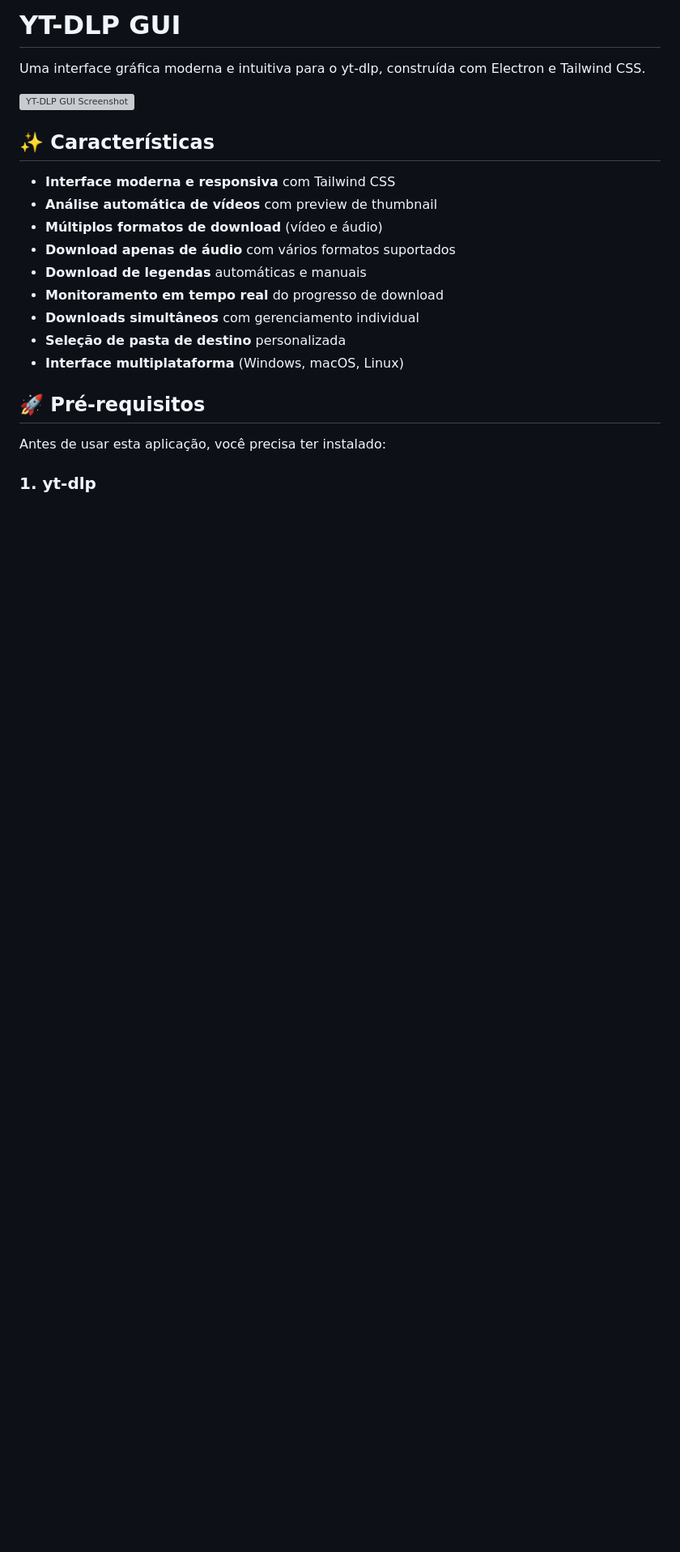
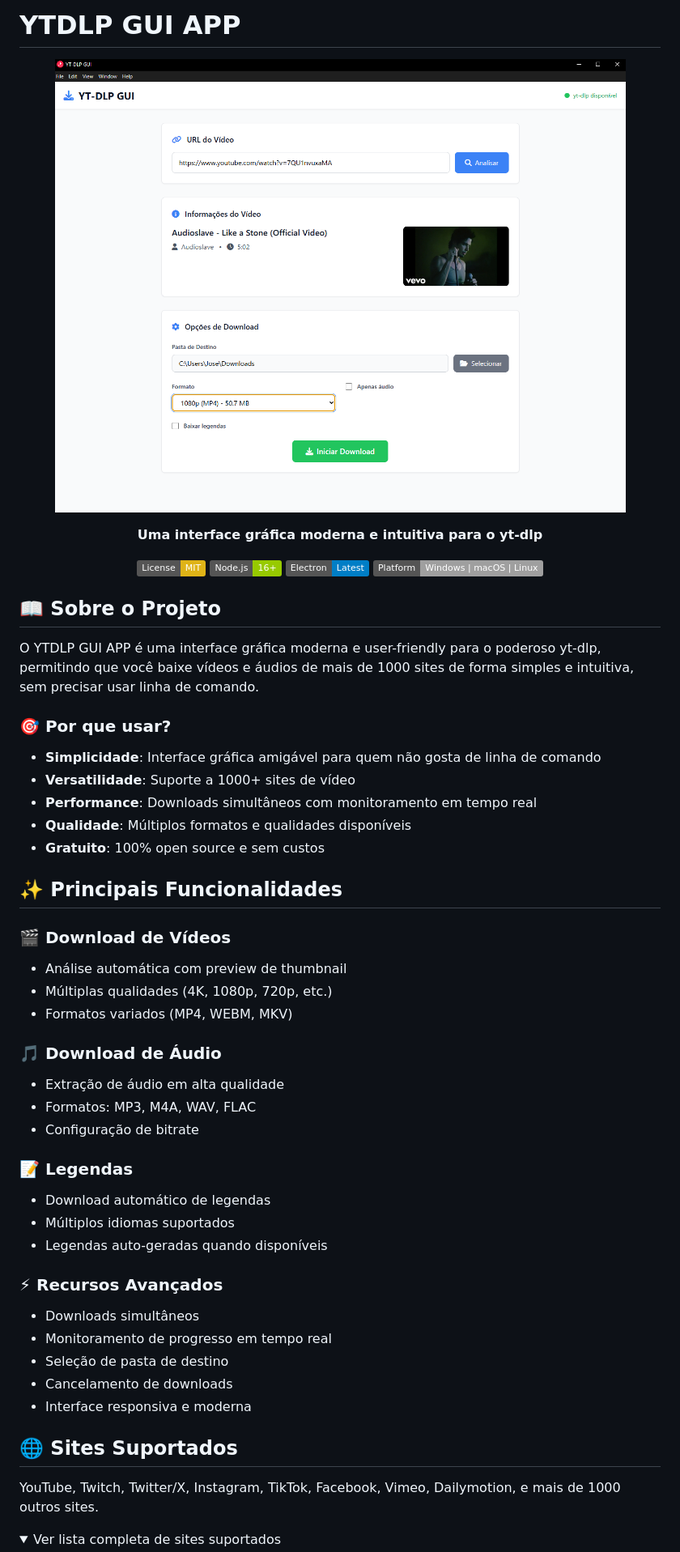
Before and after one commit to Ardish05/ytdlp-gui-app, a Markdown page: readme.md, the part around the change printed below. Shown: that part at 81% size. Drawn GitHub-style; pictures changed too: assets/print.png (added); folded sections open; badges without logos; blank space fills up the shorter version; grey boxes are pictures that could not be loaded.

```diff
--- a/readme.md
+++ b/readme.md
@@ -1,23 +1,62 @@
-# YT-DLP GUI
+# YTDLP GUI APP
 
-Uma interface gráfica moderna e intuitiva para o yt-dlp, construída com Electron e Tailwind CSS.
+<div align="center">
 
-![YT-DLP GUI Screenshot](https://placehold.co/800x500/3b82f6/ffffff?text=YT-DLP+GUI)
+![YTDLP GUI APP](./assets/print.png)
 
-## ✨ Características
+**Uma interface gráfica moderna e intuitiva para o yt-dlp**
 
-- **Interface moderna e responsiva** com Tailwind CSS
-- **Análise automática de vídeos** com preview de thumbnail
-- **Múltiplos formatos de download** (vídeo e áudio)
-- **Download apenas de áudio** com vários formatos suportados
-- **Download de legendas** automáticas e manuais
-- **Monitoramento em tempo real** do progresso de download
-- **Downloads simultâneos** com gerenciamento individual
-- **Seleção de pasta de destino** personalizada
-- **Interface multiplataforma** (Windows, macOS, Linux)
+[![License: MIT](https://img.shields.io/badge/License-MIT-yellow.svg)](https://opensource.org/licenses/MIT)
+[![Node.js](https://img.shields.io/badge/Node.js-16+-green.svg)](https://nodejs.org/)
+[![Electron](https://img.shields.io/badge/Electron-Latest-blue.svg)](https://electronjs.org/)
+[![Platform](https://img.shields.io/badge/Platform-Windows%20%7C%20macOS%20%7C%20Linux-lightgrey.svg)]()
 
-## 🚀 Pré-requisitos
+</div>
 
-Antes de usar esta aplicação, você precisa ter instalado:
+## 📖 Sobre o Projeto
 
-### 1. yt-dlp
+O YTDLP GUI APP é uma interface gráfica moderna e user-friendly para o poderoso yt-dlp, permitindo que você baixe vídeos e áudios de mais de 1000 sites de forma simples e intuitiva, sem precisar usar linha de comando.
+
+### 🎯 Por que usar?
+
+- **Simplicidade**: Interface gráfica amigável para quem não gosta de linha de comando
+- **Versatilidade**: Suporte a 1000+ sites de vídeo
+- **Performance**: Downloads simultâneos com monitoramento em tempo real
+- **Qualidade**: Múltiplos formatos e qualidades disponíveis
+- **Gratuito**: 100% open source e sem custos
+
+## ✨ Principais Funcionalidades
+
+### 🎬 Download de Vídeos
+
+- Análise automática com preview de thumbnail
+- Múltiplas qualidades (4K, 1080p, 720p, etc.)
+- Formatos variados (MP4, WEBM, MKV)
+
+### 🎵 Download de Áudio
+
+- Extração de áudio em alta qualidade
+- Formatos: MP3, M4A, WAV, FLAC
+- Configuração de bitrate
+
+### 📝 Legendas
+
+- Download automático de legendas
+- Múltiplos idiomas suportados
+- Legendas auto-geradas quando disponíveis
+
+### ⚡ Recursos Avançados
+
+- Downloads simultâneos
+- Monitoramento de progresso em tempo real
+- Seleção de pasta de destino
+- Cancelamento de downloads
+- Interface responsiva e moderna
+
+## 🌐 Sites Suportados
+
+YouTube, Twitch, Twitter/X, Instagram, TikTok, Facebook, Vimeo, Dailymotion, e mais de 1000 outros sites.
+
+<details>
+<summary>Ver lista completa de sites suportados</summary>
+
```
Also changed, not shown: other parts of readme.md (+208 -123 lines).
